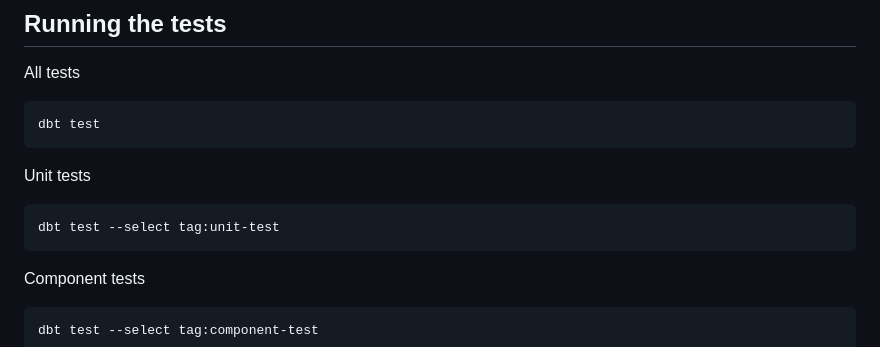
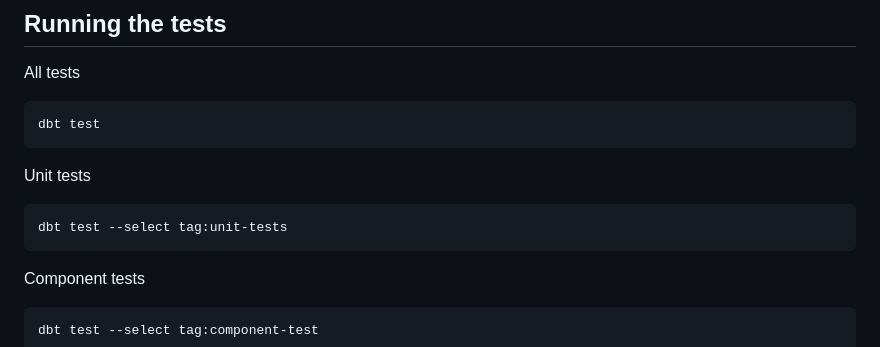
Before and after one commit to portovep/dbt-testing-examples, a Markdown page: README.md, the part around the change. GitHub-like rendering.

Commit message:
Fix typo in README

````diff
--- a/README.md
+++ b/README.md
@@ -91,7 +91,7 @@ dbt test
 Unit tests
 
 ```
-dbt test --select tag:unit-test
+dbt test --select tag:unit-tests
 ```
 
 Component tests
````
